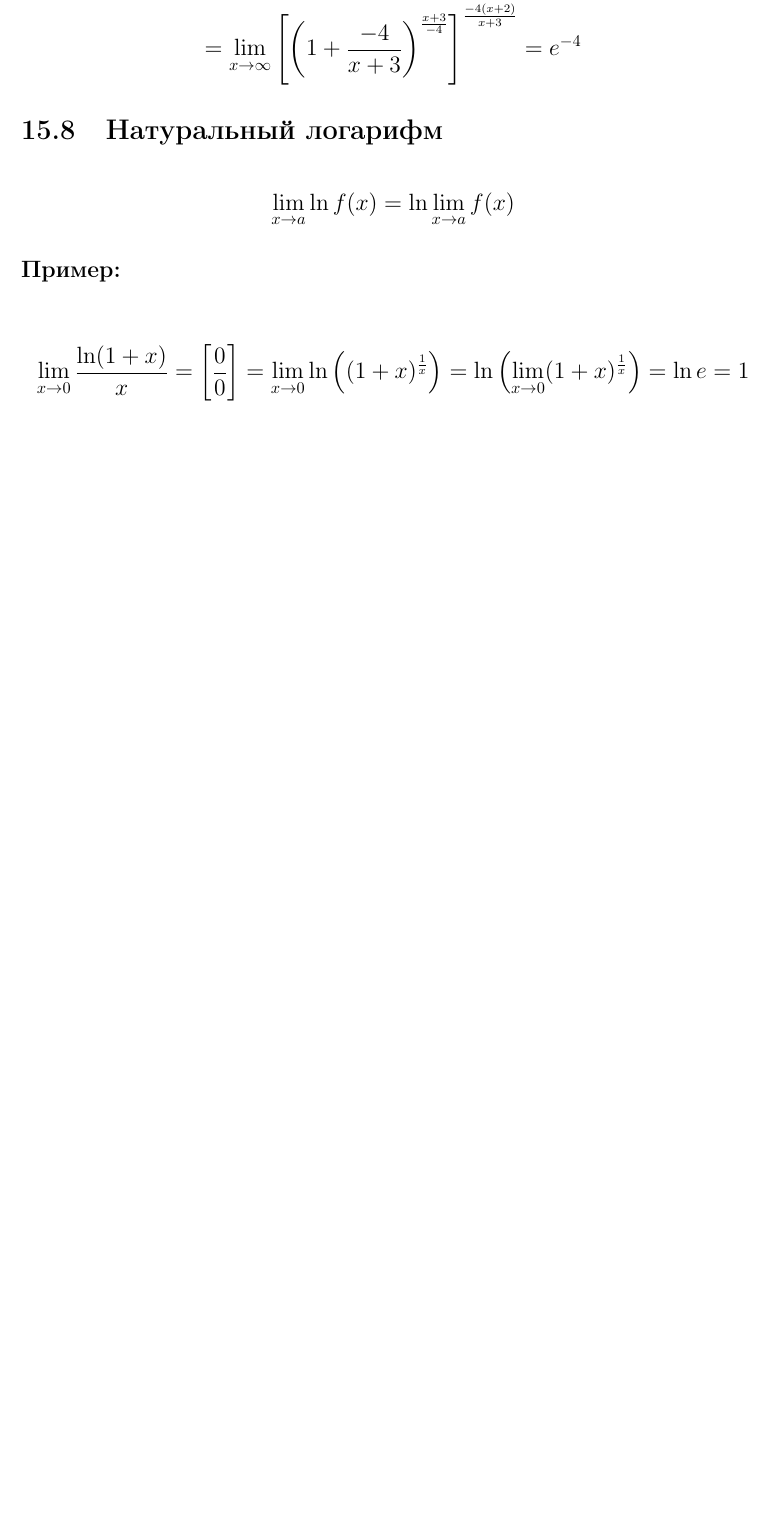
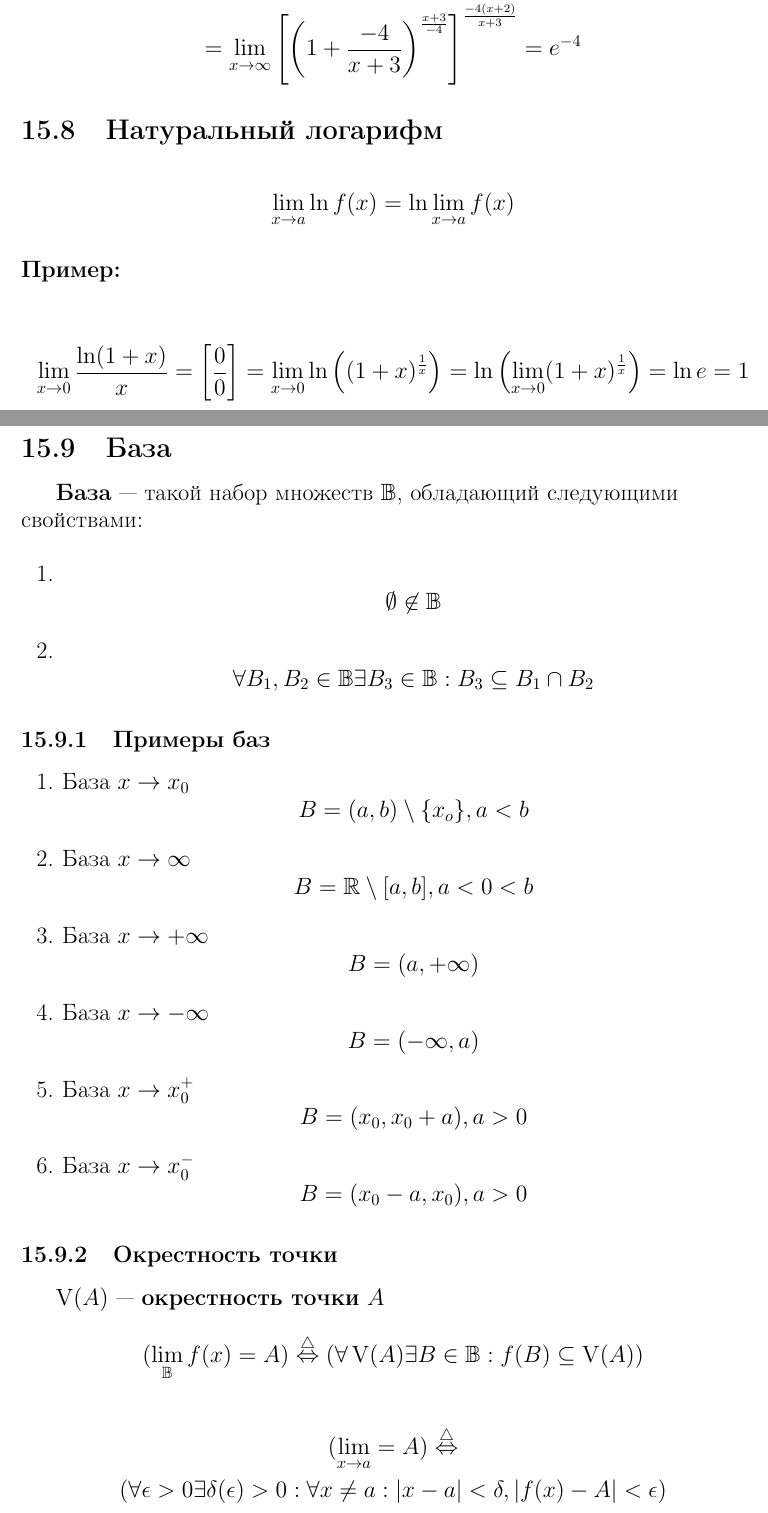
Before and after one commit to LeSaR-school/semester-1, a LaTeX document (math_analysis.tex): part of page 19 of 19 before the commit and two parts of pages 19 and 20 of 20 after it, the two joined at a grey line, cut so that both start at the same text, the shorter picture padded with empty space. Compiled offline with pdfLaTeX.

Commit message:
2024-10-25

```diff
--- a/math_analysis.tex
+++ b/math_analysis.tex
@@ -9,6 +9,7 @@
 
 \DeclareMathOperator*{\Let}{let}
 \DeclareMathOperator*{\If}{if}
+\DeclareMathOperator*{\V}{V}
 
 \begin{document}
 
@@ -764,4 +765,43 @@ $\Leftrightarrow$ последовательность является сход
 \ln \left(\lim_{x \to 0} (1 + x)^\frac{1}{x}\right) = \ln e = 1
 \]
 
+\subsection{База}
+
+\textbf{База} --- такой набор множеств $\mathbb{B}$, обладающий следующими \\
+свойствами:
+
+\begin{enumerate}
+	\item \[ \emptyset \not \in \mathbb{B} \]
+	\item \[ \forall B_1, B_2 \in \mathbb{B} \exists B_3 \in \mathbb{B} : B_3 \subseteq B_1 \cap B_2 \]
+\end{enumerate}
+
+\subsubsection{Примеры баз}
+
+\begin{enumerate}
+	\item База $x \to x_0$
+	\[ B = (a, b) \setminus \{ x_o \}, a < b \]
+	\item База $x \to \infty$
+	\[ B = \mathbb{R} \setminus [a, b], a < 0 < b \]
+	\item База $x \to +\infty$
+	\[ B = (a, +\infty) \]
+	\item База $x \to -\infty$
+	\[ B = (-\infty, a) \]
+	\item База $x \to x_0^{+}$
+	\[ B = (x_0, x_0 + a), a > 0 \]
+	\item База $x \to x_0^{-}$
+	\[ B = (x_0 - a, x_0), a > 0 \]
+\end{enumerate}
+
+\subsubsection{Окрестность точки}
+
+$\V(A)$ --- \textbf{окрестность точки} $A$
+
+\[ (\lim_{\mathbb{B}} f(x) = A) \stackrel{\triangle}{\Leftrightarrow}
+(\forall \V(A) \exists B \in \mathbb{B} : f(B) \subseteq \V(A)) \]
+
+\begin{gather*}
+	(\lim_{x \to a} = A) \stackrel{\triangle}{\Leftrightarrow} \\
+	(\forall \epsilon > 0 \exists \delta(\epsilon) > 0 : \forall x \ne a : |x - a| < \delta, |f(x) - A| < \epsilon)
+\end{gather*}
+
 \end{document}
```
Also changed, not shown: lin_algebra.tex (+4 -4 lines), lin_algebra.pdf, math_analysis.pdf.
